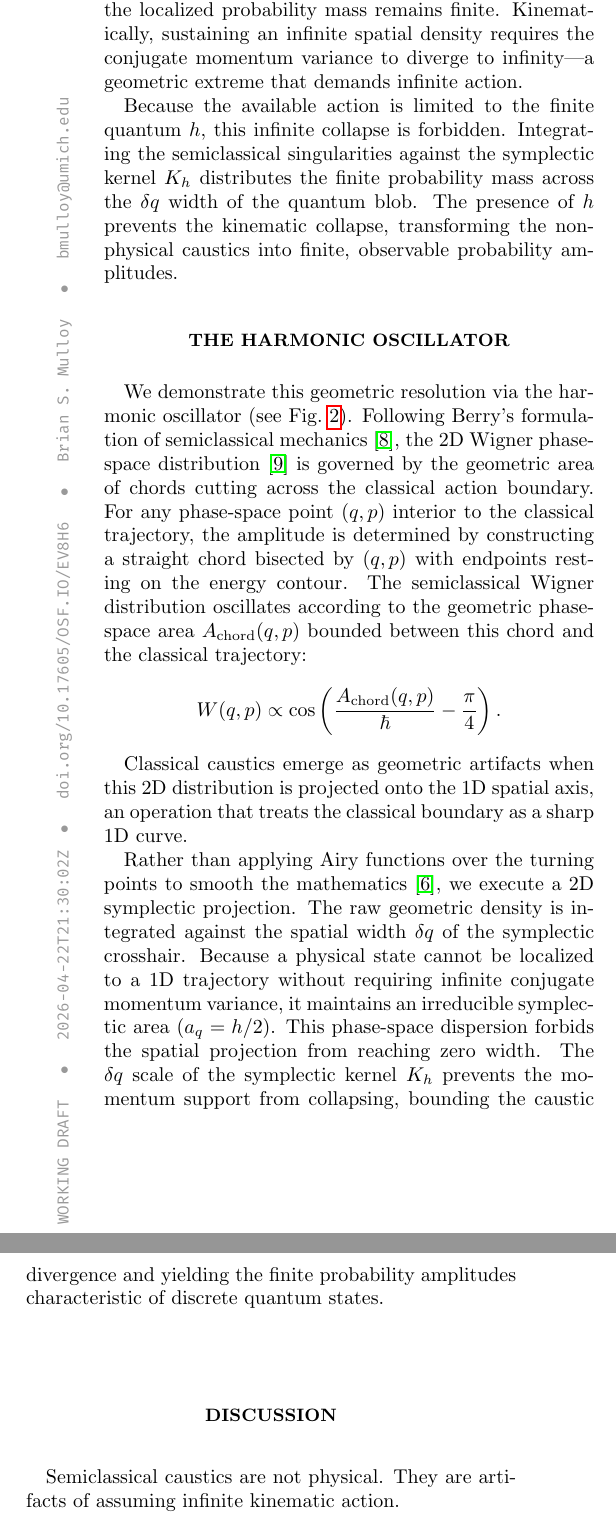
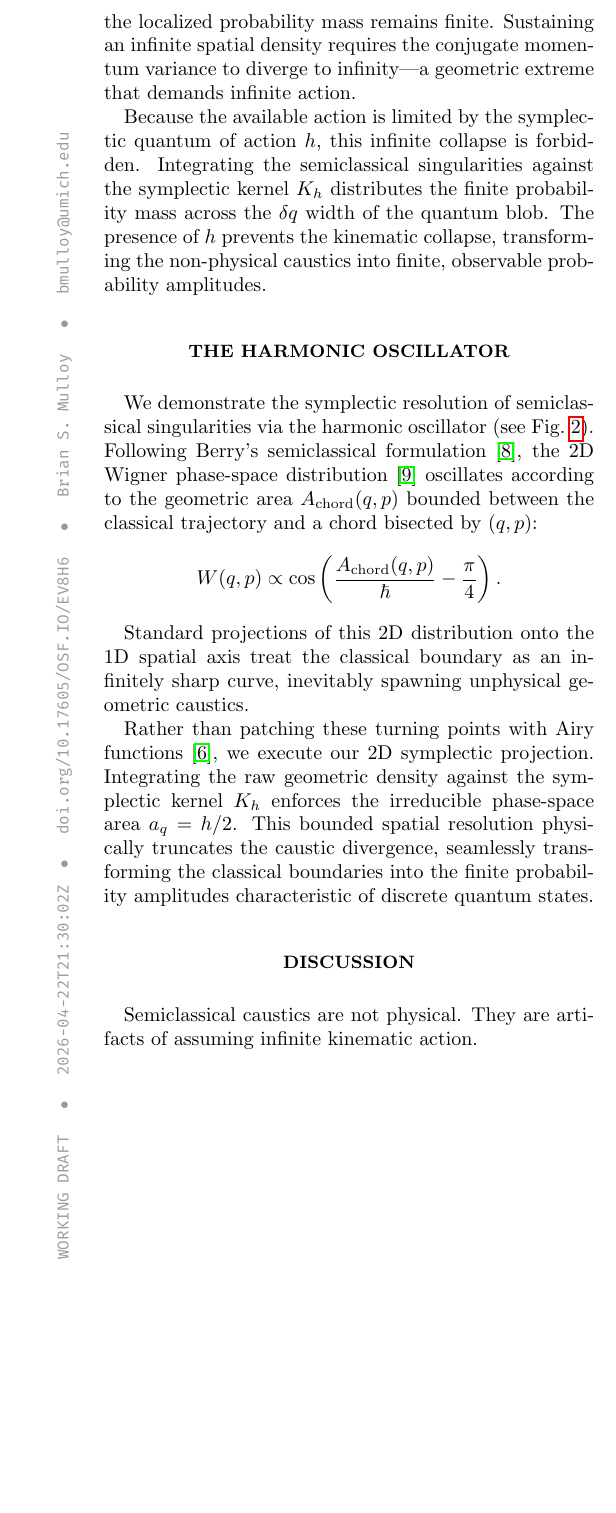
Before and after one commit to landlessness/Symplectic-Resolution-of-Semiclassical-Singularities, a LaTeX paper (main.tex): two parts of the columns of page 3 of 3 before the commit and part of one column of page 3 of 3 after it, the two joined at a grey line, cut so that both start at the same text, the shorter picture padded with empty space. Compiled offline with pdfLaTeX.

Commit message:
cleaned up the harmonic oscillator section.

```diff
--- a/main.tex
+++ b/main.tex
@@ -111,16 +111,16 @@ Whereas the Husimi distribution \cite{husimi1940} applies a rigid $\hbar/2$ coar
 
-Although the semiclassical density diverges at the turning points, the singularity scales as $1/\sqrt{q}$, meaning the localized probability mass remains finite. Kinematically, sustaining an infinite spatial density requires the conjugate momentum variance to diverge to infinity---a geometric extreme that demands infinite action.
+Although the semiclassical density diverges at the turning points, the singularity scales as $1/\sqrt{q}$, meaning the localized probability mass remains finite. Sustaining an infinite spatial density requires the conjugate momentum variance to diverge to infinity---a geometric extreme that demands infinite action.
 
-Because the available action is limited to the finite quantum $h$, this infinite collapse is forbidden. Integrating the semiclassical singularities against the symplectic kernel $K_h$ distributes the finite probability mass across the $\delta q$ width of the quantum blob. The presence of $h$ prevents the kinematic collapse, transforming the non-physical caustics into finite, observable probability amplitudes.
+Because the available action is limited by the symplectic quantum of action $h$, this infinite collapse is forbidden. Integrating the semiclassical singularities against the symplectic kernel $K_h$ distributes the finite probability mass across the $\delta q$ width of the quantum blob. The presence of $h$ prevents the kinematic collapse, transforming the non-physical caustics into finite, observable probability amplitudes.
 
 \section{The Harmonic Oscillator}
 
-We demonstrate this geometric resolution via the harmonic oscillator (see Fig.~\ref{fig:qho_grid}). Following Berry's formulation of semiclassical mechanics \cite{berry1977}, the 2D Wigner phase-space distribution \cite{wigner1932} is governed by the geometric area of chords cutting across the classical action boundary. For any phase-space point $(q,p)$ interior to the classical trajectory, the amplitude is determined by constructing a straight chord bisected by $(q,p)$ with endpoints resting on the energy contour. The semiclassical Wigner distribution oscillates according to the geometric phase-space area $A_{\text{chord}}(q,p)$ bounded between this chord and the classical trajectory:
+We demonstrate the symplectic resolution of semiclassical singularities via the harmonic oscillator (see Fig.~\ref{fig:qho_grid}). Following Berry's semiclassical formulation \cite{berry1977}, the 2D Wigner phase-space distribution \cite{wigner1932} oscillates according to the geometric area $A_{\text{chord}}(q,p)$ bounded between the classical trajectory and a chord bisected by $(q,p)$:
 $$W(q,p) \propto \cos\left( \frac{A_{\text{chord}}(q,p)}{\hbar} - \frac{\pi}{4} \right).$$
 
-Classical caustics emerge as geometric artifacts when this 2D distribution is projected onto the 1D spatial axis, an operation that treats the classical boundary as a sharp 1D curve.
+Standard projections of this 2D distribution onto the 1D spatial axis treat the classical boundary as an infinitely sharp curve, inevitably spawning unphysical geometric caustics.
 
-Rather than applying Airy functions over the turning points to smooth the mathematics \cite{langer1937}, we execute a 2D symplectic projection. The raw geometric density is integrated against the spatial width $\delta q$ of the symplectic crosshair. Because a physical state cannot be localized to a 1D trajectory without requiring infinite conjugate momentum variance, it maintains an irreducible symplectic area ($a_q = h/2$). This phase-space dispersion forbids the spatial projection from reaching zero width. The $\delta q$ scale of the symplectic kernel $K_h$ prevents the momentum support from collapsing, bounding the caustic divergence and yielding the finite probability amplitudes characteristic of discrete quantum states.
+Rather than patching these turning points with Airy functions \cite{langer1937}, we execute our 2D symplectic projection. Integrating the raw geometric density against the symplectic kernel $K_h$ enforces the irreducible phase-space area $a_q = h/2$. This bounded spatial resolution physically truncates the caustic divergence, seamlessly transforming the classical boundaries into the finite probability amplitudes characteristic of discrete quantum states.
 
 \section{Discussion}
 
```
Also changed, not shown: main.tex (10 more changed lines).
